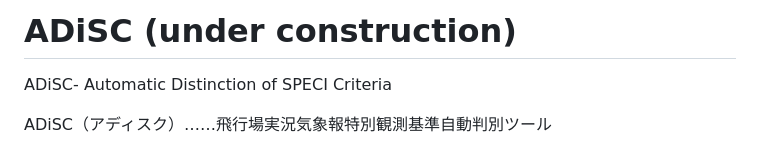
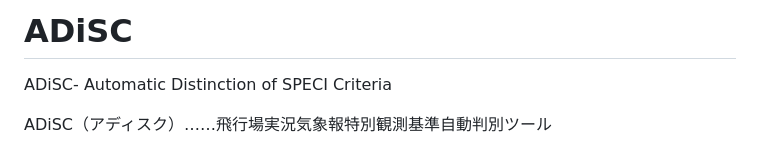
Before and after one commit to yamawaking/ADiSC_Automatic-Distinction-of-SPECI-Criteria, a Markdown page: README.md, the part around the change. GitHub-like rendering.

```diff
--- a/README.md
+++ b/README.md
@@ -1,4 +1,4 @@
-# ADiSC (under construction)
+# ADiSC
 ADiSC- Automatic Distinction of SPECI Criteria
 
 ADiSC（アディスク）……飛行場実況気象報特別観測基準自動判別ツール
```
